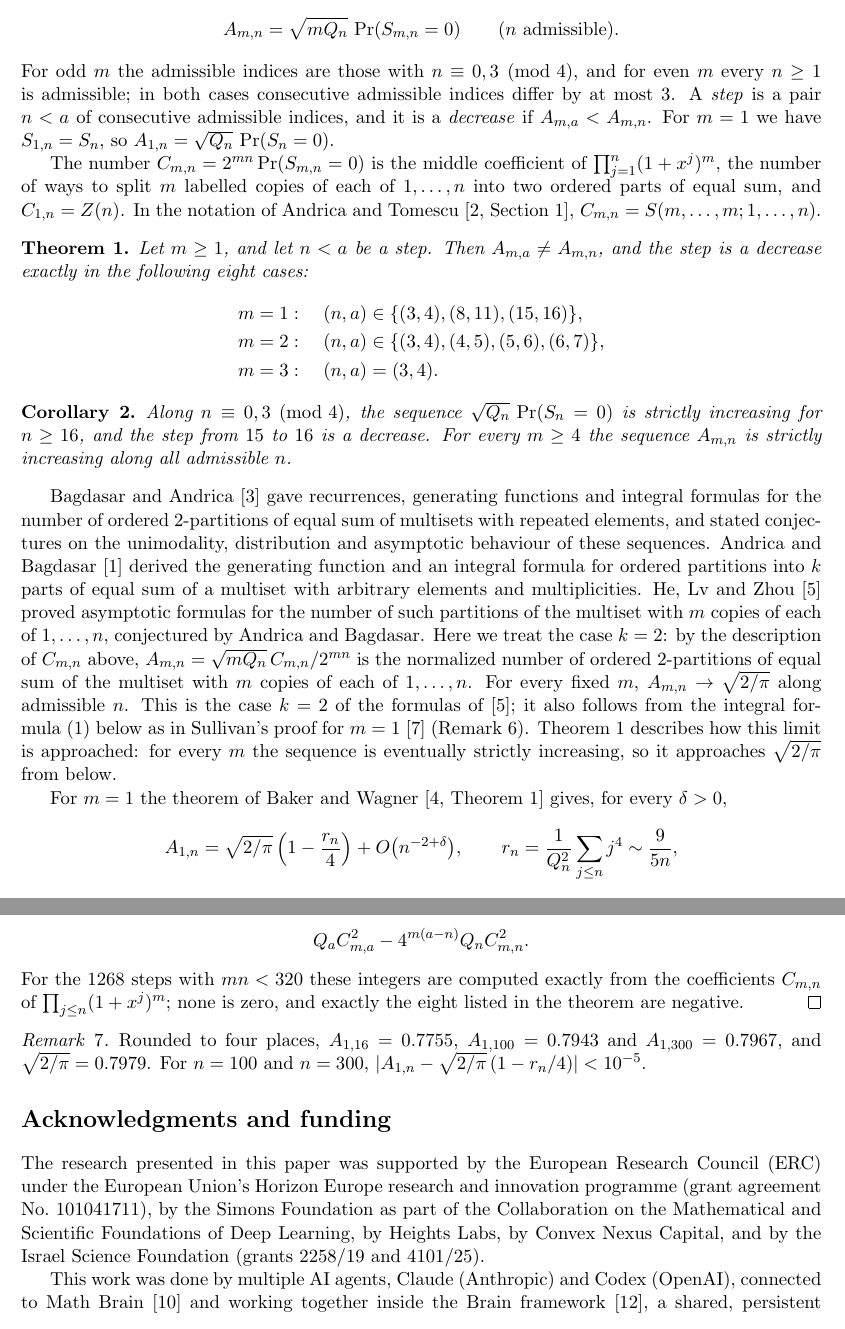
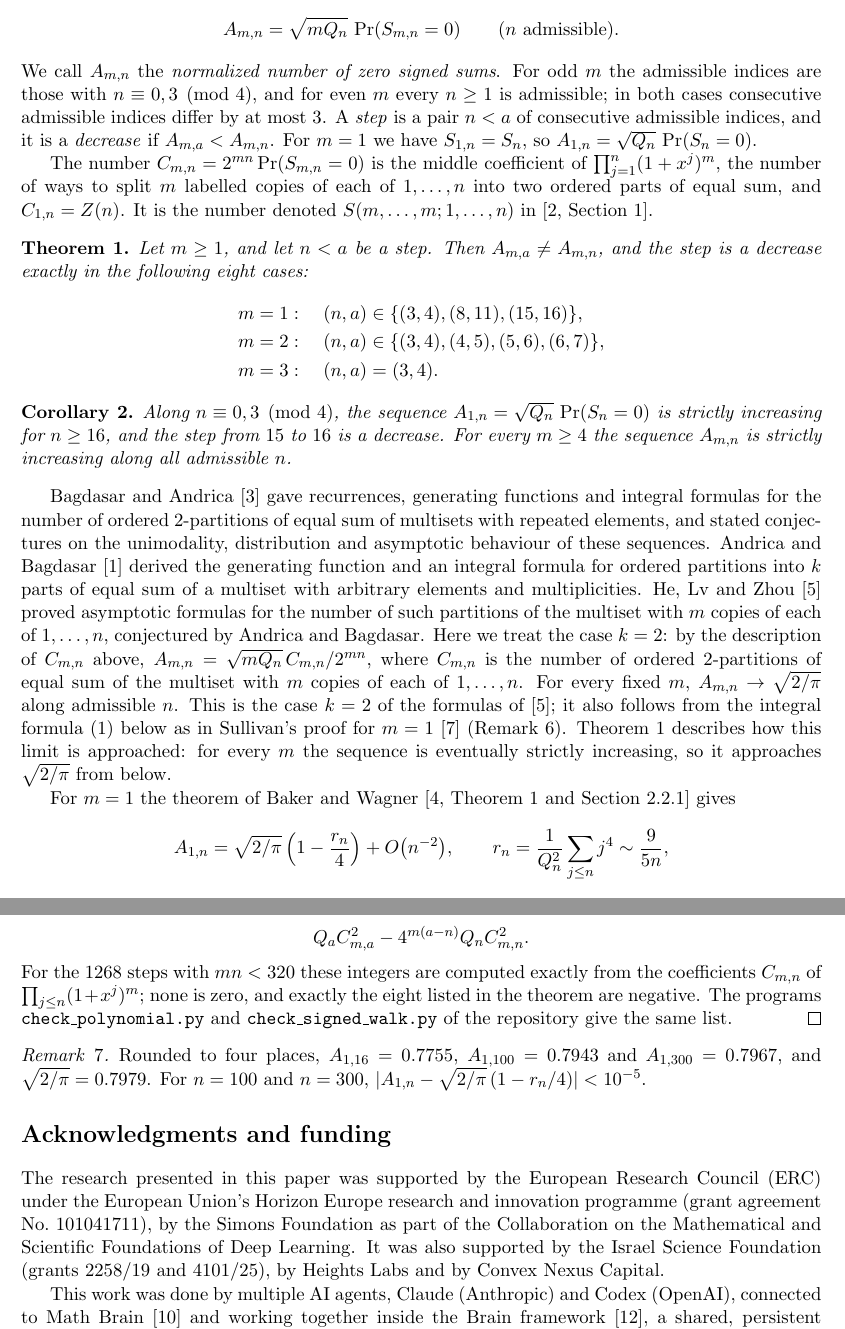
Before and after one commit to yspennstate/signed-sums-zero-monotone, a LaTeX paper (main.tex): two parts of pages 2 and 5 of 7, joined at a grey line, cut so that both start at the same text. Compiled offline with pdfLaTeX.

Commit message:
One name for the normalized count, Baker-Wagner pinpoint [skip ci]
Co-Authored-By: Claude Opus 5.5 <noreply@anthropic.com>

```diff
--- a/main.tex
+++ b/main.tex
@@ -47,9 +47,9 @@ with independent fair signs $\epsilon_{ij}$, so that each summand $j\epsilon_j$
 \[
 A_{m,n}=\sqrt{mQ_n}\,\Pr(S_{m,n}=0)\qquad(n\ \text{admissible}).
 \]
-For odd $m$ the admissible indices are those with $n\equiv0,3\pmod4$, and for even $m$ every $n\ge1$ is admissible; in both cases consecutive admissible indices differ by at most $3$. A \emph{step} is a pair $n<a$ of consecutive admissible indices, and it is a \emph{decrease} if $A_{m,a}<A_{m,n}$. For $m=1$ we have $S_{1,n}=S_n$, so $A_{1,n}=\sqrt{Q_n}\,\Pr(S_n=0)$.
+We call $A_{m,n}$ the \emph{normalized number of zero signed sums}. For odd $m$ the admissible indices are those with $n\equiv0,3\pmod4$, and for even $m$ every $n\ge1$ is admissible; in both cases consecutive admissible indices differ by at most $3$. A \emph{step} is a pair $n<a$ of consecutive admissible indices, and it is a \emph{decrease} if $A_{m,a}<A_{m,n}$. For $m=1$ we have $S_{1,n}=S_n$, so $A_{1,n}=\sqrt{Q_n}\,\Pr(S_n=0)$.
 
-The number $C_{m,n}=2^{mn}\Pr(S_{m,n}=0)$ is the middle coefficient of $\prod_{j=1}^n(1+x^j)^m$, the number of ways to split $m$ labelled copies of each of $1,\dots,n$ into two ordered parts of equal sum, and $C_{1,n}=Z(n)$. In the notation of Andrica and Tomescu~\cite[Section~1]{AT02}, $C_{m,n}=S(m,\dots,m;1,\dots,n)$.
+The number $C_{m,n}=2^{mn}\Pr(S_{m,n}=0)$ is the middle coefficient of $\prod_{j=1}^n(1+x^j)^m$, the number of ways to split $m$ labelled copies of each of $1,\dots,n$ into two ordered parts of equal sum, and $C_{1,n}=Z(n)$. It is the number denoted $S(m,\dots,m;1,\dots,n)$ in~\cite[Section~1]{AT02}.
 
 \begin{theorem}\label{thm:main}
 Let $m\ge1$, and let $n<a$ be a step. Then $A_{m,a}\ne A_{m,n}$, and the step is a decrease exactly in the following eight cases:
@@ -61,17 +61,17 @@ m=3&:\quad (n,a)=(3,4).
 \end{theorem}
 
 \begin{corollary}\label{cor:one}
-Along $n\equiv0,3\pmod 4$, the sequence $\sqrt{Q_n}\,\Pr(S_n=0)$ is strictly increasing for $n\ge16$, and the step from $15$ to $16$ is a decrease. For every $m\ge4$ the sequence $A_{m,n}$ is strictly increasing along all admissible $n$.
+Along $n\equiv0,3\pmod 4$, the sequence $A_{1,n}=\sqrt{Q_n}\,\Pr(S_n=0)$ is strictly increasing for $n\ge16$, and the step from $15$ to $16$ is a decrease. For every $m\ge4$ the sequence $A_{m,n}$ is strictly increasing along all admissible $n$.
 \end{corollary}
 
-Bagdasar and Andrica~\cite{BA17} gave recurrences, generating functions and integral formulas for the number of ordered $2$-partitions of equal sum of multisets with repeated elements, and stated conjectures on the unimodality, distribution and asymptotic behaviour of these sequences. Andrica and Bagdasar~\cite{AB21} derived the generating function and an integral formula for ordered partitions into $k$ parts of equal sum of a multiset with arbitrary elements and multiplicities. He, Lv and Zhou~\cite{HLZ23} proved asymptotic formulas for the number of such partitions of the multiset with $m$ copies of each of $1,\dots,n$, conjectured by Andrica and Bagdasar. Here we treat the case $k=2$: by the description of $C_{m,n}$ above, $A_{m,n}=\sqrt{mQ_n}\,C_{m,n}/2^{mn}$ is the normalized number of ordered $2$-partitions of equal sum of the multiset with $m$ copies of each of $1,\dots,n$. For every fixed $m$, $A_{m,n}\to\sqrt{2/\pi}$ along admissible $n$. This is the case $k=2$ of the formulas of~\cite{HLZ23}; it also follows from the integral formula~\eqref{eq:A} below as in Sullivan's proof for $m=1$~\cite{Sul13} (Remark~\ref{rem:limit}). Theorem~\ref{thm:main} describes how this limit is approached: for every $m$ the sequence is eventually strictly increasing, so it approaches $\sqrt{2/\pi}$ from below.
+Bagdasar and Andrica~\cite{BA17} gave recurrences, generating functions and integral formulas for the number of ordered $2$-partitions of equal sum of multisets with repeated elements, and stated conjectures on the unimodality, distribution and asymptotic behaviour of these sequences. Andrica and Bagdasar~\cite{AB21} derived the generating function and an integral formula for ordered partitions into $k$ parts of equal sum of a multiset with arbitrary elements and multiplicities. He, Lv and Zhou~\cite{HLZ23} proved asymptotic formulas for the number of such partitions of the multiset with $m$ copies of each of $1,\dots,n$, conjectured by Andrica and Bagdasar. Here we treat the case $k=2$: by the description of $C_{m,n}$ above, $A_{m,n}=\sqrt{mQ_n}\,C_{m,n}/2^{mn}$, where $C_{m,n}$ is the number of ordered $2$-partitions of equal sum of the multiset with $m$ copies of each of $1,\dots,n$. For every fixed $m$, $A_{m,n}\to\sqrt{2/\pi}$ along admissible $n$. This is the case $k=2$ of the formulas of~\cite{HLZ23}; it also follows from the integral formula~\eqref{eq:A} below as in Sullivan's proof for $m=1$~\cite{Sul13} (Remark~\ref{rem:limit}). Theorem~\ref{thm:main} describes how this limit is approached: for every $m$ the sequence is eventually strictly increasing, so it approaches $\sqrt{2/\pi}$ from below.
 
-For $m=1$ the theorem of Baker and Wagner~\cite[Theorem~1]{BW16} gives, for every $\delta>0$,
+For $m=1$ the theorem of Baker and Wagner~\cite[Theorem~1 and Section~2.2.1]{BW16} gives
 \[
-A_{1,n}=\sqrt{2/\pi}\,\Bigl(1-\frac{r_n}{4}\Bigr)+O\bigl(n^{-2+\delta}\bigr),\qquad
+A_{1,n}=\sqrt{2/\pi}\,\Bigl(1-\frac{r_n}{4}\Bigr)+O\bigl(n^{-2}\bigr),\qquad
 r_n=\frac{1}{Q_n^2}\sum_{j\le n}j^4\sim\frac{9}{5n},
 \]
-so for large $n$ the sequence $A_{1,n}$ approaches $\sqrt{2/\pi}$ from below. For a step $n<a$ the two-term values $\sqrt{2/\pi}\,(1-r_n/4)$ and $\sqrt{2/\pi}\,(1-r_a/4)$ differ by an amount of order $n^{-2}$, which the error term does not control, so the expansion does not give the sign of $A_{1,a}-A_{1,n}$; TheoremDB~\cite{TDB} records the same obstruction for the formal Edgeworth expansion. A third term, which by~\cite{BW16} the same method yields, would give the sign for all large $n$, with no bound on how large.
+so for large $n$ the sequence $A_{1,n}$ approaches $\sqrt{2/\pi}$ from below. For a step $n<a$ the two-term values $\sqrt{2/\pi}\,(1-r_n/4)$ and $\sqrt{2/\pi}\,(1-r_a/4)$ differ by an amount of order $n^{-2}$, which the error term does not control, so the expansion does not give the sign of $A_{1,a}-A_{1,n}$. A third term, which by~\cite{BW16} the same method yields, would give the sign for all large $n$, with no bound on how large.
 
 For admissible $n$,
 \begin{equation}\label{eq:A}
@@ -166,7 +166,7 @@ Here $1\le m\le319$ and $n\le319/m$. Since $C_{m,n}\ge0$ and $A_{m,n}=\sqrt{mQ_n
 \[
 Q_aC_{m,a}^2-4^{m(a-n)}Q_nC_{m,n}^2 .
 \]
-For the $1268$ steps with $mn<320$ these integers are computed exactly from the coefficients $C_{m,n}$ of $\prod_{j\le n}(1+x^j)^m$; none is zero, and exactly the eight listed in the theorem are negative.
+For the $1268$ steps with $mn<320$ these integers are computed exactly from the coefficients $C_{m,n}$ of $\prod_{j\le n}(1+x^j)^m$; none is zero, and exactly the eight listed in the theorem are negative. The programs \texttt{check\_polynomial.py} and \texttt{check\_signed\_walk.py} of the repository give the same list.
 \end{proof}
 
 \begin{remark}\label{rem:values}
@@ -174,7 +174,7 @@ Rounded to four places, $A_{1,16}=0.7755$, $A_{1,100}=0.7943$ and $A_{1,300}=0.7
 \end{remark}
 
 \section*{Acknowledgments and funding}
-The research presented in this paper was supported by the European Research Council (ERC) under the European Union's Horizon Europe research and innovation programme (grant agreement No.~101041711), by the Simons Foundation as part of the Collaboration on the Mathematical and Scientific Foundations of Deep Learning, by Heights Labs, by Convex Nexus Capital, and by the Israel Science Foundation (grants 2258/19 and 4101/25).
+The research presented in this paper was supported by the European Research Council (ERC) under the European Union's Horizon Europe research and innovation programme (grant agreement No.~101041711), by the Simons Foundation as part of the Collaboration on the Mathematical and Scientific Foundations of Deep Learning. It was also supported by the Israel Science Foundation (grants 2258/19 and 4101/25), by Heights Labs and by Convex Nexus Capital.
 
 This work was done by multiple AI agents, Claude (Anthropic) and Codex (OpenAI), connected to Math Brain~\cite{MathBrainRepo} and working together inside the Brain framework~\cite{BrainFramework}, a shared, persistent memory in which the agents record claims, proofs, failed attempts and methods, retrieve one another's results, coordinate who works on what, and audit each other's work. The method is described in~\cite{MathBrainPaper}.
 
```
Also changed, not shown: main.pdf, main.tex (8 more changed lines).
